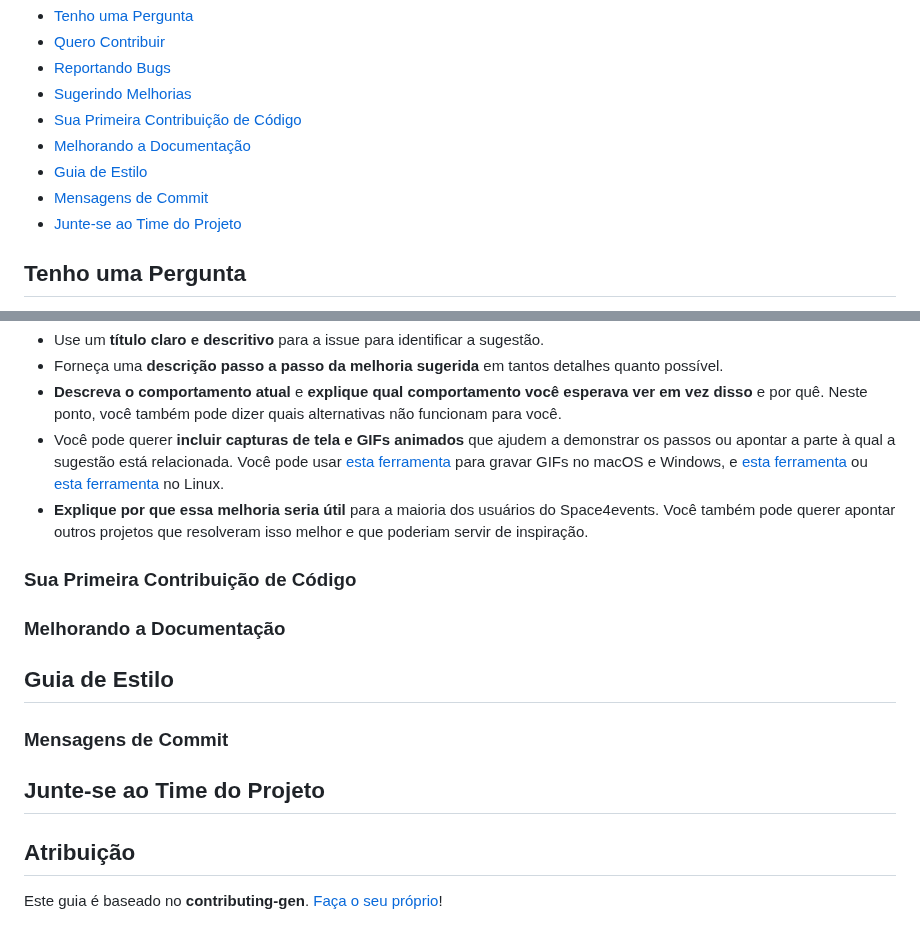
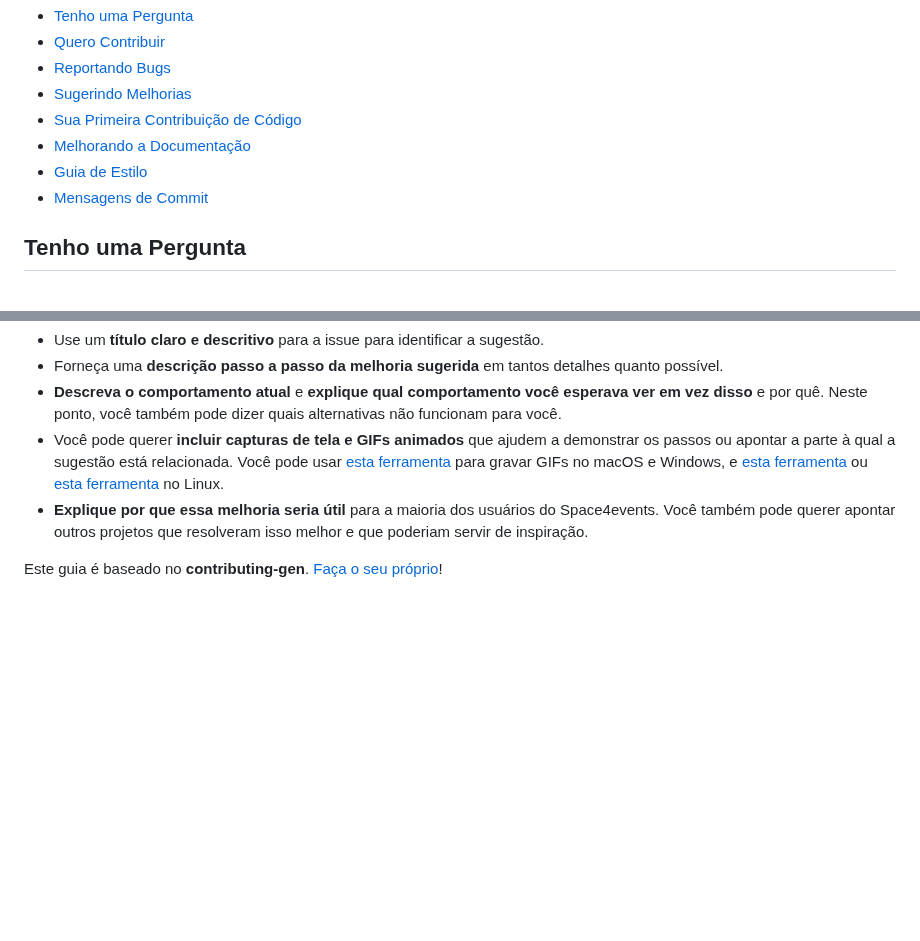
Before and after one commit to majupeixoto/Space4Events, a Markdown page: CONTRIBUTING.md, 2 parts joined by grey strips. GitHub-like rendering; blank space fills up the shorter version.

```diff
--- a/CONTRIBUTING.md
+++ b/CONTRIBUTING.md
@@ -20,7 +20,6 @@ Todos os tipos de contribuições são encorajados e valorizados. Veja o [Índic
 - [Melhorando a Documentação](#melhorando-a-documentação)
 - [Guia de Estilo](#guia-de-estilo)
 - [Mensagens de Commit](#mensagens-de-commit)
-- [Junte-se ao Time do Projeto](#junte-se-ao-time-do-projeto)
 
 ## Tenho uma Pergunta
 
@@ -95,32 +94,4 @@ Sugestões de melhorias são rastreadas como [issues do GitHub](https://github.c
 - Você pode querer **incluir capturas de tela e GIFs animados** que ajudem a demonstrar os passos ou apontar a parte à qual a sugestão está relacionada. Você pode usar [esta ferramenta](https://www.cockos.com/licecap/) para gravar GIFs no macOS e Windows, e [esta ferramenta](https://github.com/colinkeenan/silentcast) ou [esta ferramenta](https://github.com/GNOME/byzanz) no Linux. <!-- isso deve ser incluído apenas se o projeto tiver uma GUI -->
 - **Explique por que essa melhoria seria útil** para a maioria dos usuários do Space4events. Você também pode querer apontar outros projetos que resolveram isso melhor e que poderiam servir de inspiração.
 
-### Sua Primeira Contribuição de Código
-
-<!-- TODO
-incluir configuração de ambiente, IDE e instruções típicas de início?
-
--->
-
-### Melhorando a Documentação
-
-<!-- TODO
-Atualizando, melhorando e corrigindo a documentação
-
--->
-
-## Guia de Estilo
-
-### Mensagens de Commit
-
-<!-- TODO
-
--->
-
-## Junte-se ao Time do Projeto
-
-<!-- TODO -->
-
-## Atribuição
-
 Este guia é baseado no **contributing-gen**. [Faça o seu próprio](https://github.com/bttger/contributing-gen)!
```
Also changed, not shown: other parts of CONTRIBUTING.md (+1 -1 lines).
